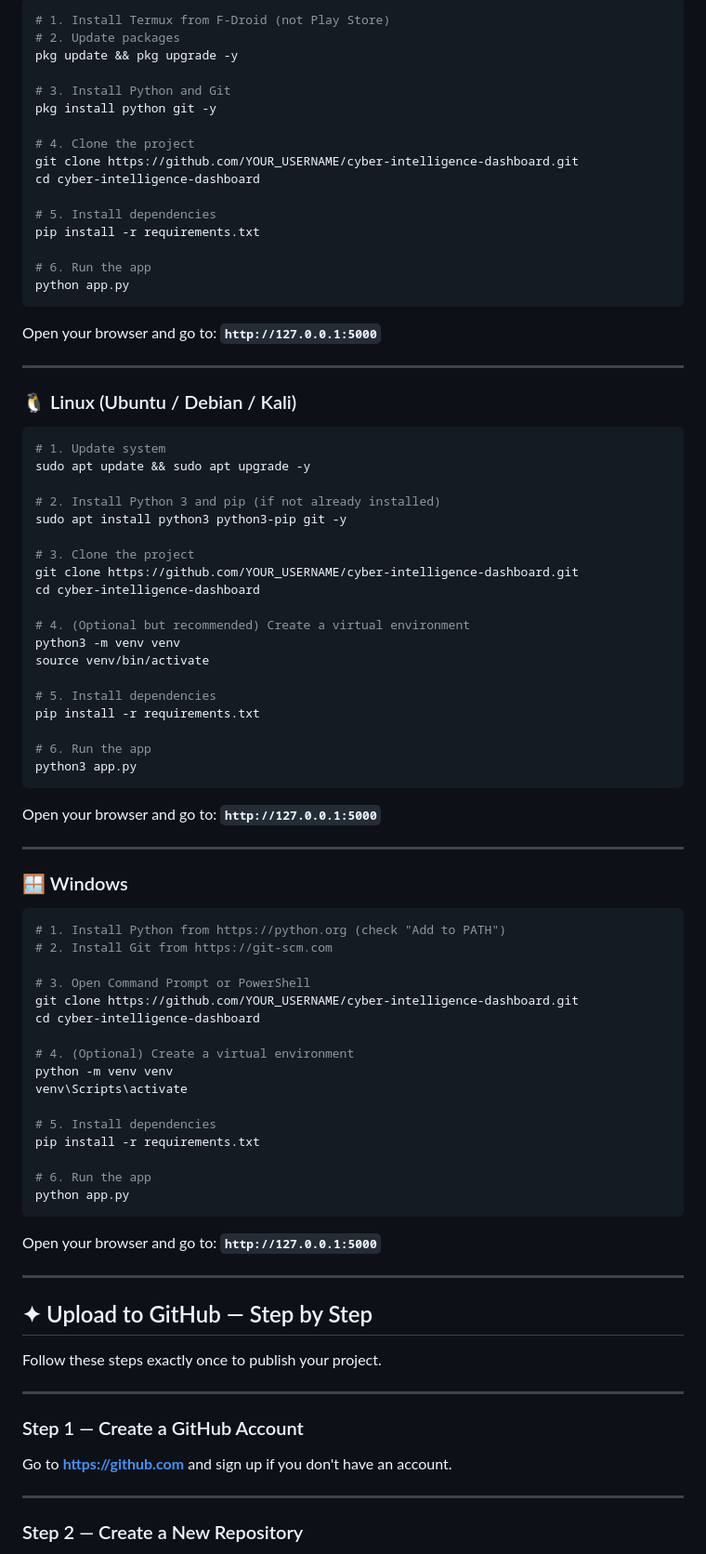
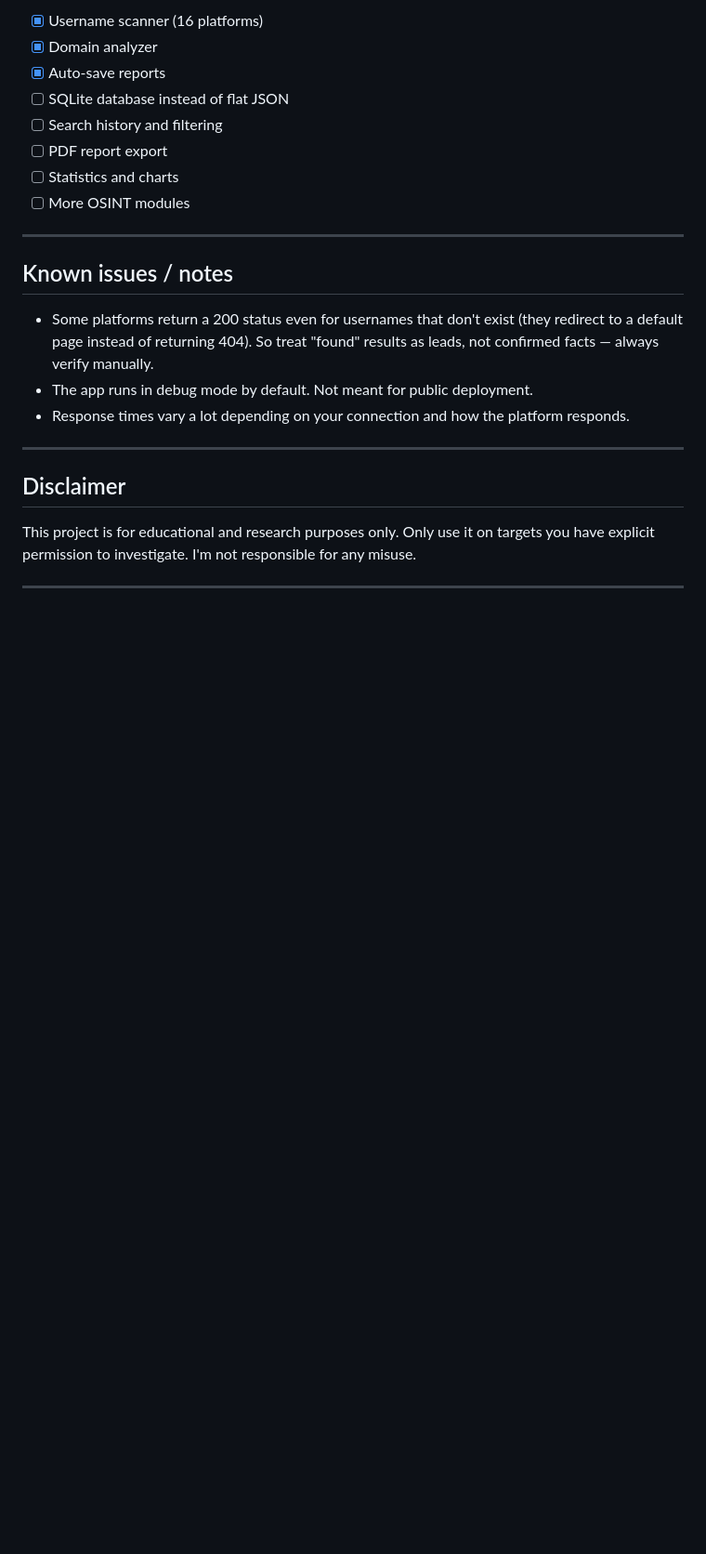
Before and after one commit to mdrhoobe/cyber-intelligence-dashboard, a Markdown page: README.md, the part around one of its changes. Shown at 93% size. Drawn GitHub-style; blank space fills up the shorter version.

````diff
--- a/README.md
+++ b/README.md
@@ -63,91 +91,26 @@ Choose your platform:
 
-```bash
-# 1. Install Termux from F-Droid (not Play Store)
-# 2. Update packages
-pkg update && pkg upgrade -y
-
-# 3. Install Python and Git
-pkg install python git -y
-
-# 4. Clone the project
-git clone https://github.com/YOUR_USERNAME/cyber-intelligence-dashboard.git
-cd cyber-intelligence-dashboard
-
-# 5. Install dependencies
-pip install -r requirements.txt
-
-# 6. Run the app
-python app.py
-```
-
-Open your browser and go to: **`http://127.0.0.1:5000`**
+- [x] Username scanner (16 platforms)
+- [x] Domain analyzer
+- [x] Auto-save reports
+- [ ] SQLite database instead of flat JSON
+- [ ] Search history and filtering
+- [ ] PDF report export
+- [ ] Statistics and charts
+- [ ] More OSINT modules
 
 ---
 
-### 🐧 Linux (Ubuntu / Debian / Kali)
+## Known issues / notes
 
-```bash
-# 1. Update system
-sudo apt update && sudo apt upgrade -y
-
-# 2. Install Python 3 and pip (if not already installed)
-sudo apt install python3 python3-pip git -y
-
-# 3. Clone the project
-git clone https://github.com/YOUR_USERNAME/cyber-intelligence-dashboard.git
-cd cyber-intelligence-dashboard
-
-# 4. (Optional but recommended) Create a virtual environment
-python3 -m venv venv
-source venv/bin/activate
-
-# 5. Install dependencies
-pip install -r requirements.txt
-
-# 6. Run the app
-python3 app.py
-```
-
-Open your browser and go to: **`http://127.0.0.1:5000`**
+- Some platforms return a 200 status even for usernames that don't exist (they redirect to a default page instead of returning 404). So treat "found" results as leads, not confirmed facts — always verify manually.
+- The app runs in debug mode by default. Not meant for public deployment.
+- Response times vary a lot depending on your connection and how the platform responds.
 
 ---
 
-### 🪟 Windows
+## Disclaimer
 
-```powershell
-# 1. Install Python from https://python.org (check "Add to PATH")
-# 2. Install Git from https://git-scm.com
-
-# 3. Open Command Prompt or PowerShell
-git clone https://github.com/YOUR_USERNAME/cyber-intelligence-dashboard.git
-cd cyber-intelligence-dashboard
-
-# 4. (Optional) Create a virtual environment
-python -m venv venv
-venv\Scripts\activate
-
-# 5. Install dependencies
-pip install -r requirements.txt
-
-# 6. Run the app
-python app.py
-```
-
-Open your browser and go to: **`http://127.0.0.1:5000`**
+This project is for educational and research purposes only. Only use it on targets you have explicit permission to investigate. I'm not responsible for any misuse.
 
 ---
 
-## ✦ Upload to GitHub — Step by Step
-
-Follow these steps exactly once to publish your project.
-
----
-
-### Step 1 — Create a GitHub Account
-
-Go to **https://github.com** and sign up if you don't have an account.
-
----
-
-### Step 2 — Create a New Repository
-
````
Also changed, not shown: other parts of README.md (+64 -134 lines).
